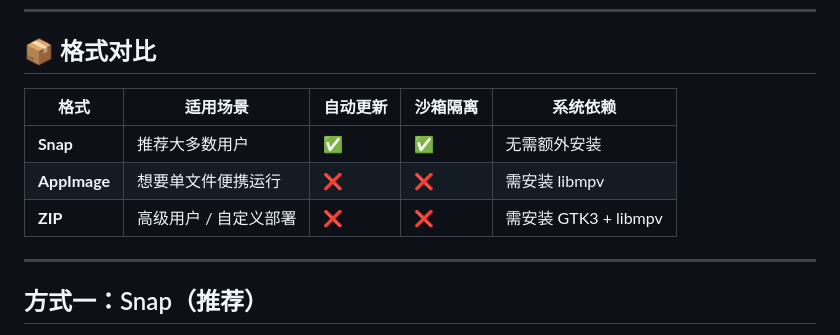
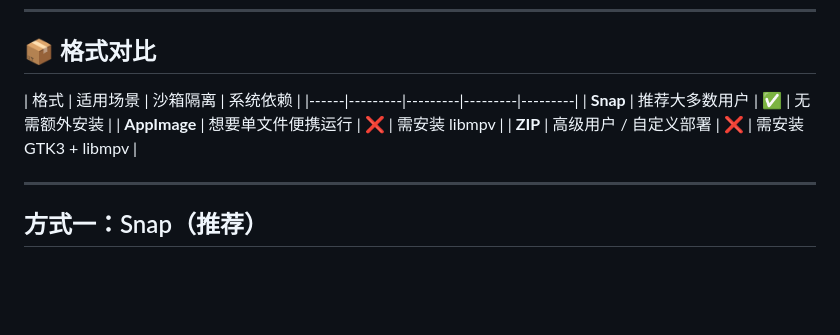
Before and after one commit to optic-player/optic-player.github.io, a Markdown page: docs/linux-install.md, the part around the change. GitHub-like rendering; blank space fills up the shorter version.

Commit message:
Update format comparison table in linux-install.md
Removed the '自动更新' column from the format comparison table in the Linux installation documentation.

```diff
--- a/docs/linux-install.md
+++ b/docs/linux-install.md
@@ -6,11 +6,11 @@ Optic Player 为 Linux 提供三种分发格式，请根据你的需求选择合
 
 ## 📦 格式对比
 
-| 格式 | 适用场景 | 自动更新 | 沙箱隔离 | 系统依赖 |
+| 格式 | 适用场景 | 沙箱隔离 | 系统依赖 |
 |------|---------|---------|---------|---------|
-| **Snap** | 推荐大多数用户 | ✅ | ✅ | 无需额外安装 |
-| **AppImage** | 想要单文件便携运行 | ❌ | ❌ | 需安装 libmpv |
-| **ZIP** | 高级用户 / 自定义部署 | ❌ | ❌ | 需安装 GTK3 + libmpv |
+| **Snap** | 推荐大多数用户 | ✅ | 无需额外安装 |
+| **AppImage** | 想要单文件便携运行 | ❌ | 需安装 libmpv |
+| **ZIP** | 高级用户 / 自定义部署 | ❌ | 需安装 GTK3 + libmpv |
 
 ---
 
```
